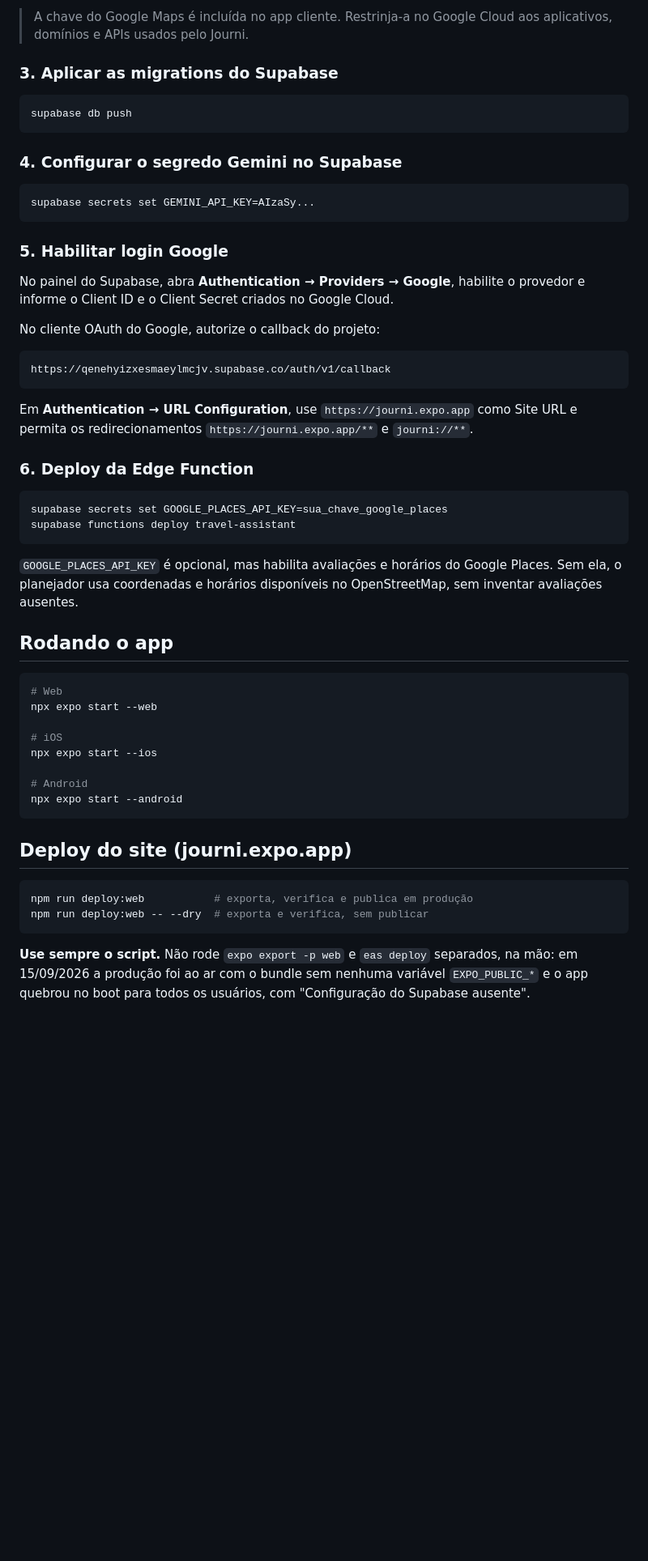
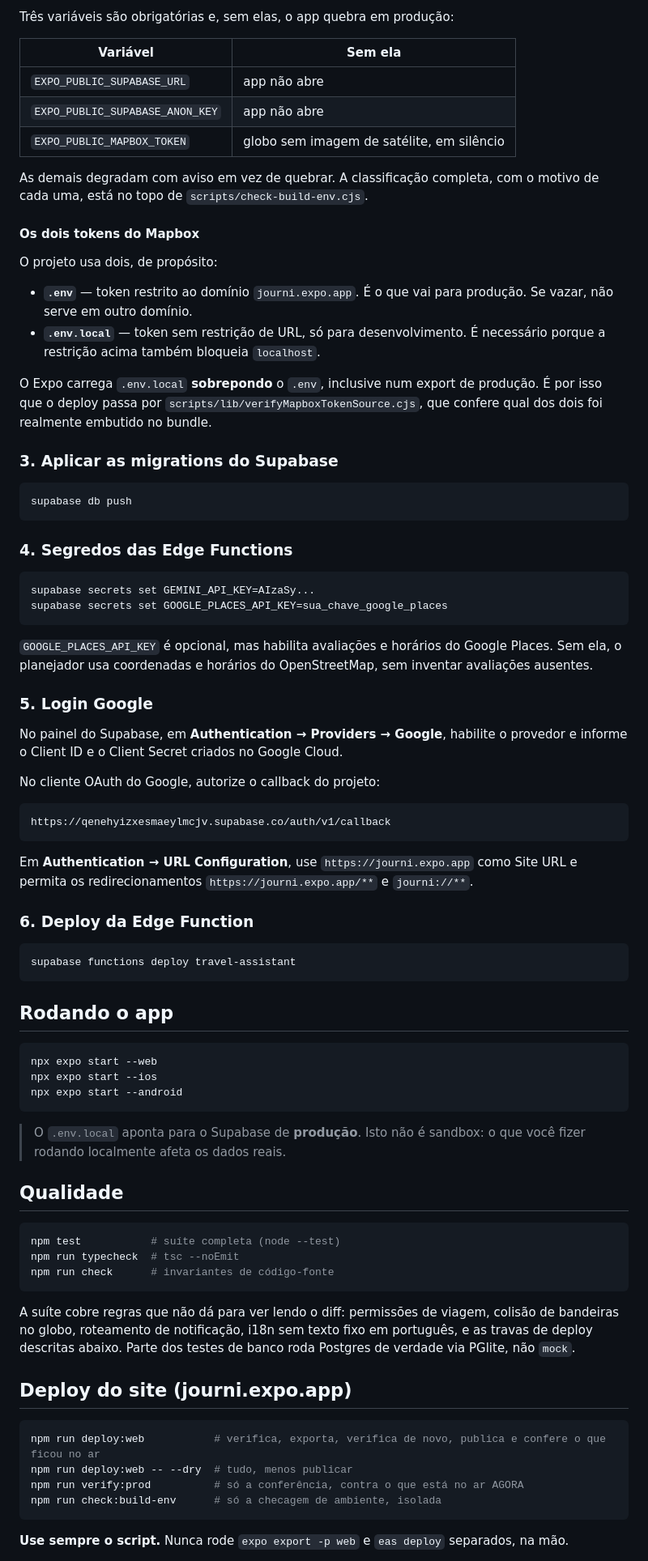
Before and after one commit to itselvismll/itravel, a Markdown page: README.md, the part around one of its changes. Shown at 81% size. Rendered like a GitHub page; blank space fills up the shorter version.

````diff
--- a/README.md
+++ b/README.md
@@ -46,7 +74,28 @@ EXPO_PUBLIC_GOOGLE_MAPS_API_KEY=sua-chave-restrita-do-google-maps
 ```
 
-> A chave do Google Maps é incluída no app cliente. Restrinja-a no Google Cloud
-> aos aplicativos, domínios e APIs usados pelo Journi.
+Três variáveis são obrigatórias e, sem elas, o app quebra em produção:
+
+| Variável | Sem ela |
+|---|---|
+| `EXPO_PUBLIC_SUPABASE_URL` | app não abre |
+| `EXPO_PUBLIC_SUPABASE_ANON_KEY` | app não abre |
+| `EXPO_PUBLIC_MAPBOX_TOKEN` | globo sem imagem de satélite, em silêncio |
+
+As demais degradam com aviso em vez de quebrar. A classificação completa, com o
+motivo de cada uma, está no topo de `scripts/check-build-env.cjs`.
+
+#### Os dois tokens do Mapbox
+
+O projeto usa dois, de propósito:
+
+- **`.env`** — token restrito ao domínio `journi.expo.app`. É o que vai para
+  produção. Se vazar, não serve em outro domínio.
+- **`.env.local`** — token sem restrição de URL, só para desenvolvimento. É
+  necessário porque a restrição acima também bloqueia `localhost`.
+
+O Expo carrega `.env.local` **sobrepondo** o `.env`, inclusive num export de
+produção. É por isso que o deploy passa por `scripts/lib/verifyMapboxTokenSource.cjs`,
+que confere qual dos dois foi realmente embutido no bundle.
 
 ### 3. Aplicar as migrations do Supabase
 
@@ -54,15 +103,20 @@ EXPO_PUBLIC_GOOGLE_MAPS_API_KEY=sua-chave-restrita-do-google-maps
 supabase db push
 ```
 
-### 4. Configurar o segredo Gemini no Supabase
+### 4. Segredos das Edge Functions
 
 ```bash
 supabase secrets set GEMINI_API_KEY=AIzaSy...
+supabase secrets set GOOGLE_PLACES_API_KEY=sua_chave_google_places
 ```
 
-### 5. Habilitar login Google
+`GOOGLE_PLACES_API_KEY` é opcional, mas habilita avaliações e horários do Google
+Places. Sem ela, o planejador usa coordenadas e horários do OpenStreetMap, sem
+inventar avaliações ausentes.
 
-No painel do Supabase, abra **Authentication → Providers → Google**, habilite o
+### 5. Login Google
+
+No painel do Supabase, em **Authentication → Providers → Google**, habilite o
 provedor e informe o Client ID e o Client Secret criados no Google Cloud.
 
 No cliente OAuth do Google, autorize o callback do projeto:
@@ -78,36 +132,42 @@ Site URL e permita os redirecionamentos `https://journi.expo.app/**` e
 ### 6. Deploy da Edge Function
 
 ```bash
-supabase secrets set GOOGLE_PLACES_API_KEY=sua_chave_google_places
 supabase functions deploy travel-assistant
 ```
-
-`GOOGLE_PLACES_API_KEY` é opcional, mas habilita avaliações e horários do Google
-Places. Sem ela, o planejador usa coordenadas e horários disponíveis no
-OpenStreetMap, sem inventar avaliações ausentes.
 
 ## Rodando o app
 
 ```bash
-# Web
 npx expo start --web
-
-# iOS
 npx expo start --ios
-
-# Android
 npx expo start --android
 ```
+
+> O `.env.local` aponta para o Supabase de **produção**. Isto não é sandbox: o
+> que você fizer rodando localmente afeta os dados reais.
+
+## Qualidade
+
+```bash
+npm test           # suíte completa (node --test)
+npm run typecheck  # tsc --noEmit
+npm run check      # invariantes de código-fonte
+```
+
+A suíte cobre regras que não dá para ver lendo o diff: permissões de viagem,
+colisão de bandeiras no globo, roteamento de notificação, i18n sem texto fixo em
+português, e as travas de deploy descritas abaixo. Parte dos testes de banco roda
+Postgres de verdade via PGlite, não `mock`.
 
 ## Deploy do site (journi.expo.app)
 
 ```bash
-npm run deploy:web           # exporta, verifica e publica em produção
-npm run deploy:web -- --dry  # exporta e verifica, sem publicar
+npm run deploy:web           # verifica, exporta, verifica de novo, publica e confere o que ficou no ar
+npm run deploy:web -- --dry  # tudo, menos publicar
+npm run verify:prod          # só a conferência, contra o que está no ar AGORA
+npm run check:build-env      # só a checagem de ambiente, isolada
 ```
 
-**Use sempre o script.** Não rode `expo export -p web` e `eas deploy` separados,
-na mão: em 15/09/2026 a produção foi ao ar com o bundle sem nenhuma variável
-`EXPO_PUBLIC_*` e o app quebrou no boot para todos os usuários, com
-"Configuração do Supabase ausente".
+**Use sempre o script.** Nunca rode `expo export -p web` e `eas deploy`
+separados, na mão.
 
````
Also changed, not shown: other parts of README.md (+108 -81 lines).
